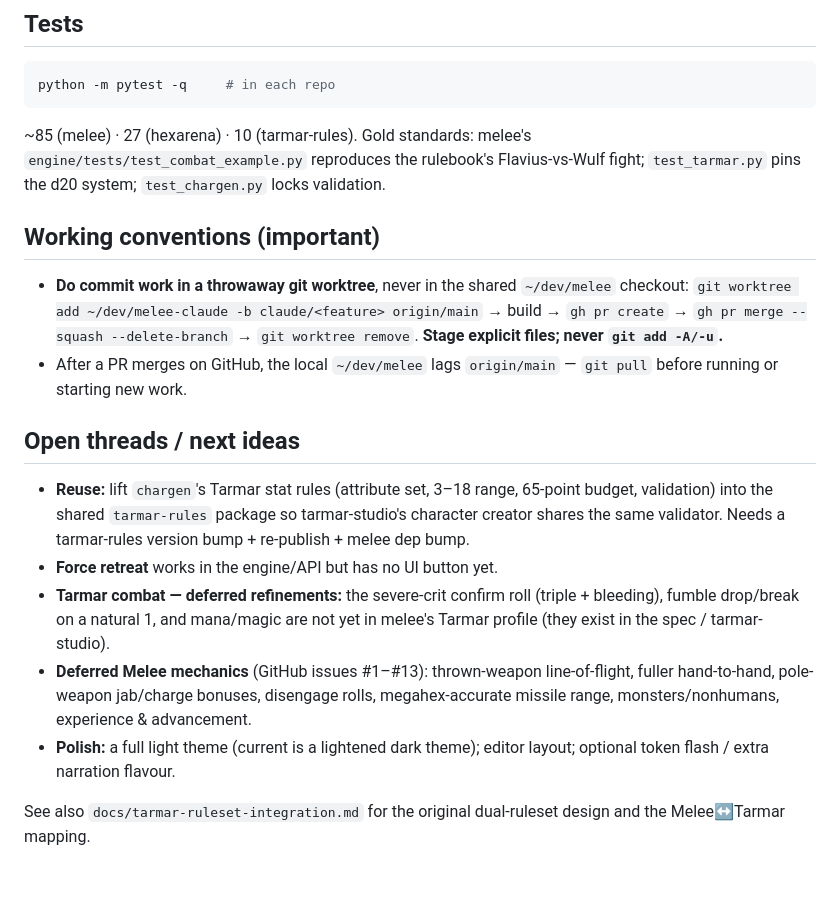
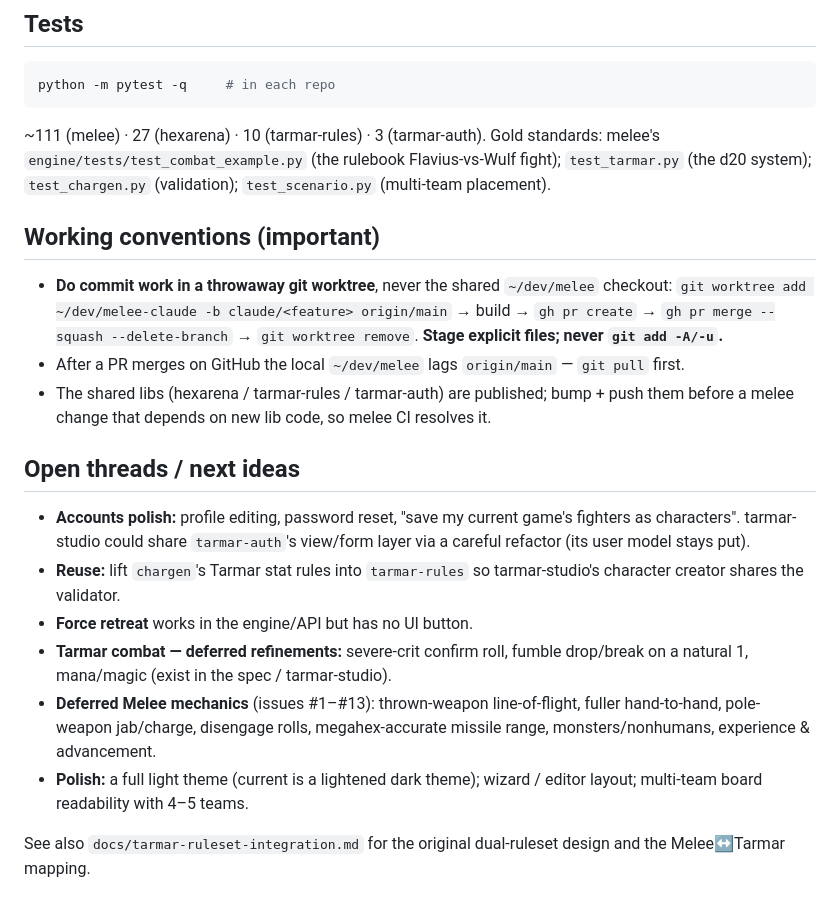
Before and after one commit to smarks/melee, a Markdown page: docs/STATUS.md, the part around one of its changes. Drawn GitHub-style.

````diff
--- a/docs/STATUS.md
+++ b/docs/STATUS.md
@@ -72,35 +82,38 @@ in-memory server-side; no DB migrations needed.
 python -m pytest -q     # in each repo
 ```
 
-~85 (melee) · 27 (hexarena) · 10 (tarmar-rules). Gold standards: melee's
-`engine/tests/test_combat_example.py` reproduces the rulebook's Flavius-vs-Wulf
-fight; `test_tarmar.py` pins the d20 system; `test_chargen.py` locks validation.
+~111 (melee) · 27 (hexarena) · 10 (tarmar-rules) · 3 (tarmar-auth). Gold
+standards: melee's `engine/tests/test_combat_example.py` (the rulebook
+Flavius-vs-Wulf fight); `test_tarmar.py` (the d20 system); `test_chargen.py`
+(validation); `test_scenario.py` (multi-team placement).
 
 ## Working conventions (important)
 
-- **Do commit work in a throwaway git worktree**, never in the shared
-  `~/dev/melee` checkout: `git worktree add ~/dev/melee-claude -b claude/<feature>
-  origin/main` → build → `gh pr create` → `gh pr merge --squash --delete-branch`
-  → `git worktree remove`. **Stage explicit files; never `git add -A/-u`.**
-- After a PR merges on GitHub, the local `~/dev/melee` lags `origin/main` —
-  `git pull` before running or starting new work.
+- **Do commit work in a throwaway git worktree**, never the shared `~/dev/melee`
+  checkout: `git worktree add ~/dev/melee-claude -b claude/<feature> origin/main`
+  → build → `gh pr create` → `gh pr merge --squash --delete-branch` →
+  `git worktree remove`. **Stage explicit files; never `git add -A/-u`.**
+- After a PR merges on GitHub the local `~/dev/melee` lags `origin/main` —
+  `git pull` first.
+- The shared libs (hexarena / tarmar-rules / tarmar-auth) are published; bump +
+  push them before a melee change that depends on new lib code, so melee CI
+  resolves it.
 
 ## Open threads / next ideas
 
-- **Reuse:** lift `chargen`'s Tarmar stat rules (attribute set, 3–18 range,
-  65-point budget, validation) into the shared `tarmar-rules` package so
-  tarmar-studio's character creator shares the same validator. Needs a
-  tarmar-rules version bump + re-publish + melee dep bump.
-- **Force retreat** works in the engine/API but has no UI button yet.
-- **Tarmar combat — deferred refinements:** the severe-crit confirm roll
-  (triple + bleeding), fumble drop/break on a natural 1, and mana/magic are not
-  yet in melee's Tarmar profile (they exist in the spec / tarmar-studio).
-- **Deferred Melee mechanics** (GitHub issues #1–#13): thrown-weapon
-  line-of-flight, fuller hand-to-hand, pole-weapon jab/charge bonuses, disengage
-  rolls, megahex-accurate missile range, monsters/nonhumans, experience &
-  advancement.
-- **Polish:** a full light theme (current is a lightened dark theme); editor
-  layout; optional token flash / extra narration flavour.
+- **Accounts polish:** profile editing, password reset, "save my current game's
+  fighters as characters". tarmar-studio could share `tarmar-auth`'s view/form
+  layer via a careful refactor (its user model stays put).
+- **Reuse:** lift `chargen`'s Tarmar stat rules into `tarmar-rules` so
+  tarmar-studio's character creator shares the validator.
+- **Force retreat** works in the engine/API but has no UI button.
+- **Tarmar combat — deferred refinements:** severe-crit confirm roll, fumble
+  drop/break on a natural 1, mana/magic (exist in the spec / tarmar-studio).
+- **Deferred Melee mechanics** (issues #1–#13): thrown-weapon line-of-flight,
+  fuller hand-to-hand, pole-weapon jab/charge, disengage rolls, megahex-accurate
+  missile range, monsters/nonhumans, experience & advancement.
+- **Polish:** a full light theme (current is a lightened dark theme); wizard /
+  editor layout; multi-team board readability with 4–5 teams.
 
 See also `docs/tarmar-ruleset-integration.md` for the original dual-ruleset
 design and the Melee↔Tarmar mapping.
````
Also changed, not shown: other parts of docs/STATUS.md (+50 -40 lines).
